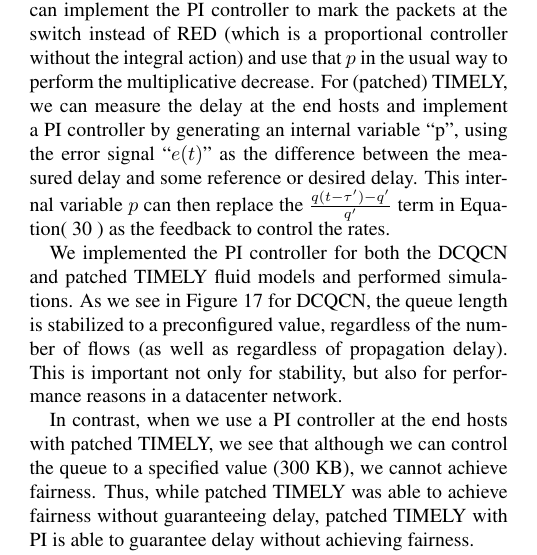
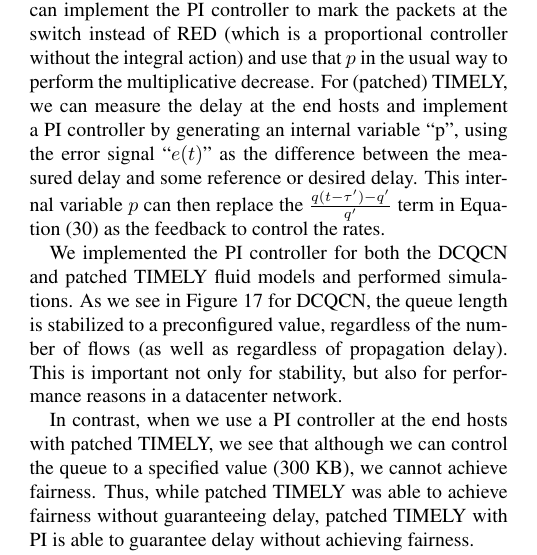
Before and after one commit to jitupadhye-zz/rdma, a LaTeX paper (paper/main.tex, which reads paper/discussion.tex): part of one column of page 11 of 14, cut so that both start at the same text. Compiled offline with pdfLaTeX.

Commit message:
fixing spacing

```diff
--- a/paper/discussion.tex
+++ b/paper/discussion.tex
@@ -80,7 +80,7 @@ generating an internal variable ``p'', using the error signal
 ``$e(t)$'' as the difference between the measured delay and some
 reference or desired delay. This internal variable $p$ can then
 replace the $\frac{{q(t - \tau ') - q'}}{{q'}}$ term in
-Equation(~\ref{eq:timely_fixed}~) as the feedback to control the rates.
+Equation (\ref{eq:timely_fixed}) as the feedback to control the rates.
 
 We implemented the PI controller for both the DCQCN and patched TIMELY
 fluid models and performed simulations. As we see in
```
